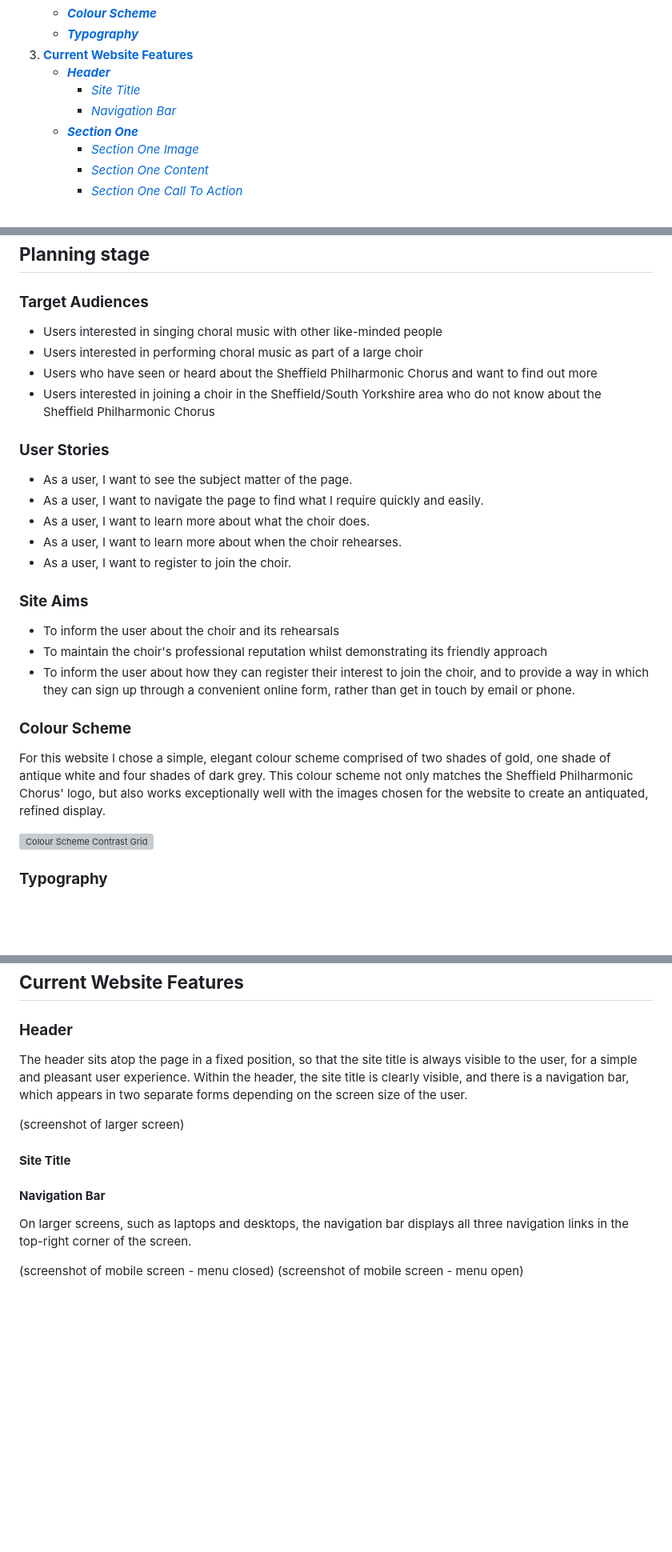
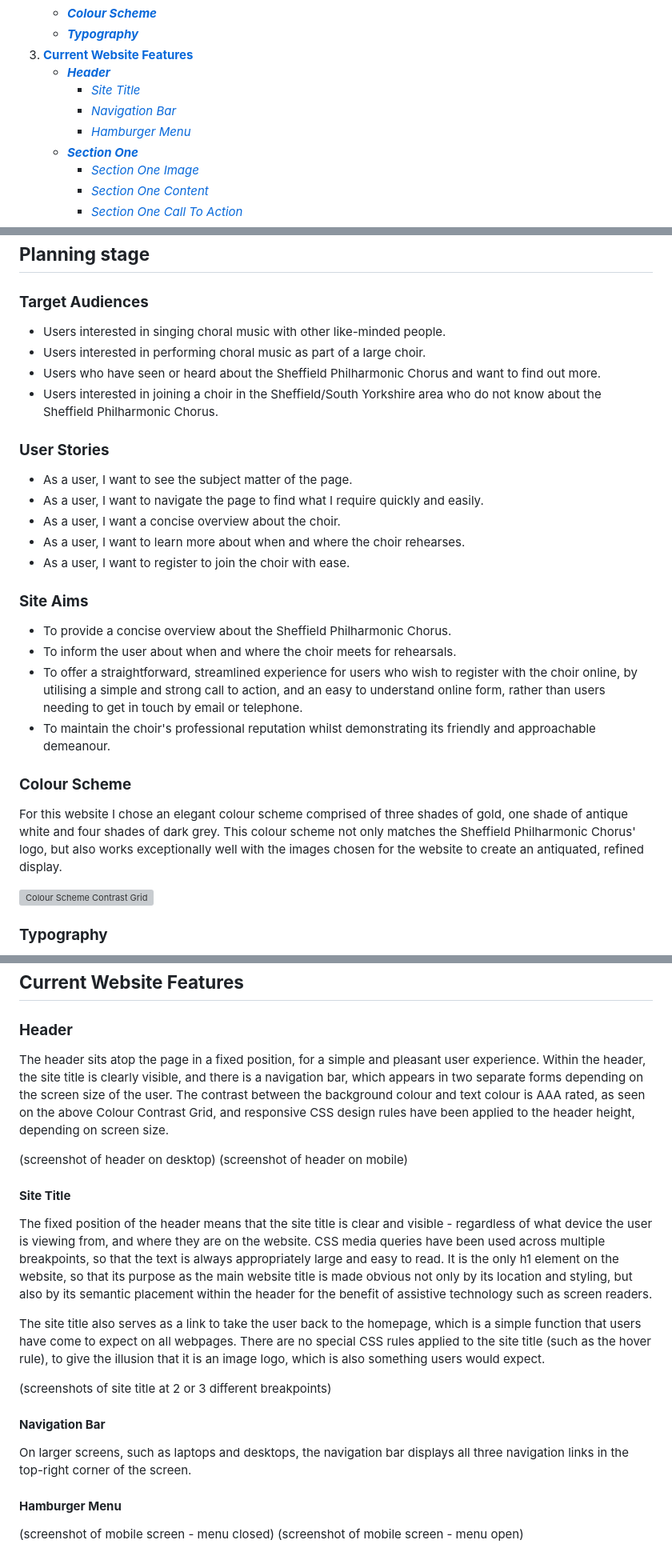
Before and after one commit to emmacadavra/ci-portfolio1-spc, a Markdown page: README.md, 3 parts joined by grey strips. Shown: that part at 80% size. Rendered like a GitHub page; blank space fills up the shorter version; grey boxes are pictures that could not be loaded.

Commit message:
Add header + site title README content

```diff
--- a/README.md
+++ b/README.md
@@ -18,6 +18,7 @@ Currently, the SPC's official website is vast and full of a wealth of informatio
     * [***Header***](#header)
         * [*Site Title*](#site-title)
         * [*Navigation Bar*](#navigation-bar)
+        * [*Hamburger Menu*](#hamburger-menu)
     * [***Section One***](#section-one)
         * [*Section One Image*](#section-one-image)
         * [*Section One Content*](#section-one-content)
@@ -57,28 +58,29 @@ Currently, the SPC's official website is vast and full of a wealth of informatio
 ## **Planning stage**
 ### **Target Audiences**
 
-* Users interested in singing choral music with other like-minded people
-* Users interested in performing choral music as part of a large choir
-* Users who have seen or heard about the Sheffield Philharmonic Chorus and want to find out more
-* Users interested in joining a choir in the Sheffield/South Yorkshire area who do not know about the Sheffield Philharmonic Chorus
+* Users interested in singing choral music with other like-minded people.
+* Users interested in performing choral music as part of a large choir.
+* Users who have seen or heard about the Sheffield Philharmonic Chorus and want to find out more.
+* Users interested in joining a choir in the Sheffield/South Yorkshire area who do not know about the Sheffield Philharmonic Chorus.
 
 ### **User Stories**
 
 * As a user, I want to see the subject matter of the page.
 * As a user, I want to navigate the page to find what I require quickly and easily.
-* As a user, I want to learn more about what the choir does.
-* As a user, I want to learn more about when the choir rehearses.
-* As a user, I want to register to join the choir.
+* As a user, I want a concise overview about the choir.
+* As a user, I want to learn more about when and where the choir rehearses.
+* As a user, I want to register to join the choir with ease.
 
 ### **Site Aims**
 
-* To inform the user about the choir and its rehearsals
-* To maintain the choir's professional reputation whilst demonstrating its friendly approach
-* To inform the user about how they can register their interest to join the choir, and to provide a way in which they can sign up through a convenient online form, rather than get in touch by email or phone.
+* To provide a concise overview about the Sheffield Philharmonic Chorus.
+* To inform the user about when and where the choir meets for rehearsals.
+* To offer a straightforward, streamlined experience for users who wish to register with the choir online, by utilising a simple and strong call to action, and an easy to understand online form, rather than users needing to get in touch by email or telephone.
+* To maintain the choir's professional reputation whilst demonstrating its friendly and approachable demeanour.
 
 ### **Colour Scheme**
 
-For this website I chose a simple, elegant colour scheme comprised of two shades of gold, one shade of antique white and four shades of dark grey. This colour scheme not only matches the Sheffield Philharmonic Chorus' logo, but also works exceptionally well with the images chosen for the website to create an antiquated, refined display.
+For this website I chose an elegant colour scheme comprised of three shades of gold, one shade of antique white and four shades of dark grey. This colour scheme not only matches the Sheffield Philharmonic Chorus' logo, but also works exceptionally well with the images chosen for the website to create an antiquated, refined display.
 
 ![Colour Scheme Contrast Grid](docs/images/)
 
@@ -97,15 +99,24 @@ For this website I chose a simple, elegant colour scheme comprised of two shades
 ## **Current Website Features**
 ### **Header**
 
-The header sits atop the page in a fixed position, so that the site title is always visible to the user, for a simple and pleasant user experience. Within the header, the site title is clearly visible, and there is a navigation bar, which appears in two separate forms depending on the screen size of the user.
+The header sits atop the page in a fixed position, for a simple and pleasant user experience. Within the header, the site title is clearly visible, and there is a navigation bar, which appears in two separate forms depending on the screen size of the user. The contrast between the background colour and text colour is AAA rated, as seen on the above Colour Contrast Grid, and responsive CSS design rules have been applied to the header height, depending on screen size.
 
-(screenshot of larger screen)
+(screenshot of header on desktop)
+(screenshot of header on mobile)
 
 #### **Site Title**
+
+The fixed position of the header means that the site title is clear and visible - regardless of what device the user is viewing from, and where they are on the website. CSS media queries have been used across multiple breakpoints, so that the text is always appropriately large and easy to read. It is the only h1 element on the website, so that its purpose as the main website title is made obvious not only by its location and styling, but also by its semantic placement within the header for the benefit of assistive technology such as screen readers.
+
+The site title also serves as a link to take the user back to the homepage, which is a simple function that users have come to expect on all webpages. There are no special CSS rules applied to the site title (such as the hover rule), to give the illusion that it is an image logo, which is also something users would expect.
+
+(screenshots of site title at 2 or 3 different breakpoints)
 
 #### **Navigation Bar**
 
 On larger screens, such as laptops and desktops, the navigation bar displays all three navigation links in the top-right corner of the screen.
+
+#### **Hamburger Menu**
 
 (screenshot of mobile screen - menu closed)
 (screenshot of mobile screen - menu open)
```
Also changed, not shown: other parts of README.md (+6 -6 lines).
